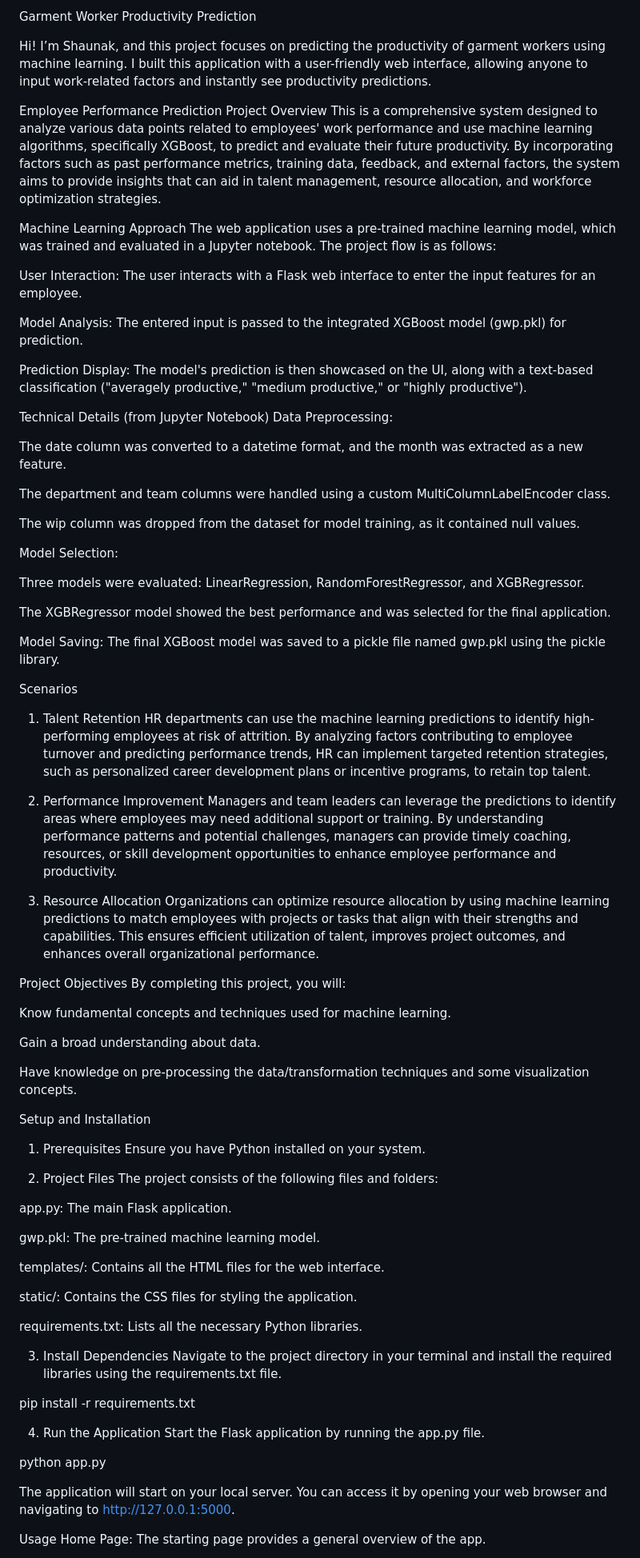
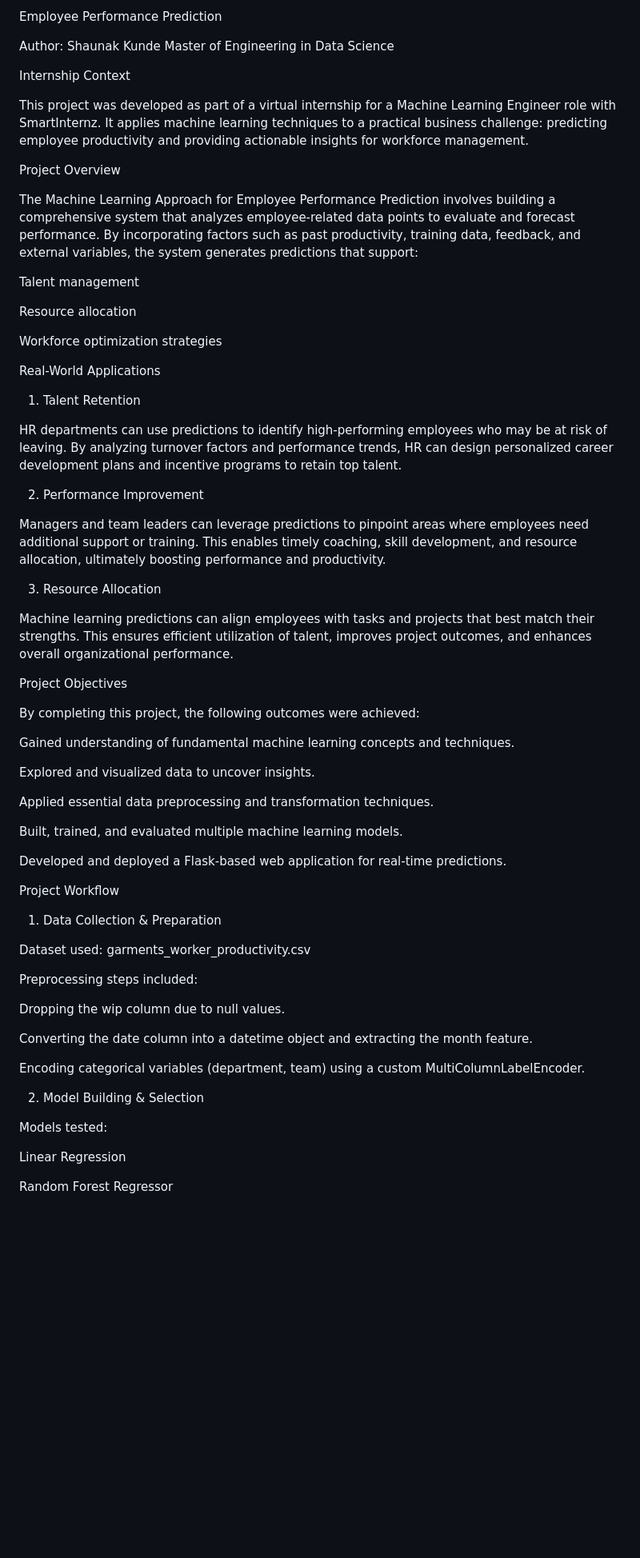
Before and after one commit to Shaunak-Kunde/SmartInternz-Internship-Machine-Learning-Engineer-Shaunak, a Markdown page: README.md, the part around the change printed below. Shown: that part at 80% size. Drawn GitHub-style; blank space fills up the shorter version.

```diff
--- a/README.md
+++ b/README.md
@@ -1,85 +1,68 @@
-Garment Worker Productivity Prediction
+Employee Performance Prediction
 
-Hi! I’m Shaunak, and this project focuses on predicting the productivity of garment workers using machine learning. I built this application with a user-friendly web interface, allowing anyone to input work-related factors and instantly see productivity predictions.
+Author:
+Shaunak Kunde
+Master of Engineering in Data Science
 
-Employee Performance Prediction
+Internship Context
+
+This project was developed as part of a virtual internship for a Machine Learning Engineer role with SmartInternz. It applies machine learning techniques to a practical business challenge: predicting employee productivity and providing actionable insights for workforce management.
+
 Project Overview
-This is a comprehensive system designed to analyze various data points related to employees' work performance and use machine learning algorithms, specifically XGBoost, to predict and evaluate their future productivity. By incorporating factors such as past performance metrics, training data, feedback, and external factors, the system aims to provide insights that can aid in talent management, resource allocation, and workforce optimization strategies.
 
-Machine Learning Approach
-The web application uses a pre-trained machine learning model, which was trained and evaluated in a Jupyter notebook. The project flow is as follows:
+The Machine Learning Approach for Employee Performance Prediction involves building a comprehensive system that analyzes employee-related data points to evaluate and forecast performance. By incorporating factors such as past productivity, training data, feedback, and external variables, the system generates predictions that support:
 
-User Interaction: The user interacts with a Flask web interface to enter the input features for an employee.
+Talent management
 
-Model Analysis: The entered input is passed to the integrated XGBoost model (gwp.pkl) for prediction.
+Resource allocation
 
-Prediction Display: The model's prediction is then showcased on the UI, along with a text-based classification ("averagely productive," "medium productive," or "highly productive").
+Workforce optimization strategies
 
-Technical Details (from Jupyter Notebook)
-Data Preprocessing:
+Real-World Applications
+1. Talent Retention
 
-The date column was converted to a datetime format, and the month was extracted as a new feature.
-
-The department and team columns were handled using a custom MultiColumnLabelEncoder class.
-
-The wip column was dropped from the dataset for model training, as it contained null values.
-
-Model Selection:
-
-Three models were evaluated: LinearRegression, RandomForestRegressor, and XGBRegressor.
-
-The XGBRegressor model showed the best performance and was selected for the final application.
-
-Model Saving: The final XGBoost model was saved to a pickle file named gwp.pkl using the pickle library.
-
-Scenarios
-1. Talent Retention
-HR departments can use the machine learning predictions to identify high-performing employees at risk of attrition. By analyzing factors contributing to employee turnover and predicting performance trends, HR can implement targeted retention strategies, such as personalized career development plans or incentive programs, to retain top talent.
+HR departments can use predictions to identify high-performing employees who may be at risk of leaving. By analyzing turnover factors and performance trends, HR can design personalized career development plans and incentive programs to retain top talent.
 
 2. Performance Improvement
-Managers and team leaders can leverage the predictions to identify areas where employees may need additional support or training. By understanding performance patterns and potential challenges, managers can provide timely coaching, resources, or skill development opportunities to enhance employee performance and productivity.
+
+Managers and team leaders can leverage predictions to pinpoint areas where employees need additional support or training. This enables timely coaching, skill development, and resource allocation, ultimately boosting performance and productivity.
 
 3. Resource Allocation
-Organizations can optimize resource allocation by using machine learning predictions to match employees with projects or tasks that align with their strengths and capabilities. This ensures efficient utilization of talent, improves project outcomes, and enhances overall organizational performance.
+
+Machine learning predictions can align employees with tasks and projects that best match their strengths. This ensures efficient utilization of talent, improves project outcomes, and enhances overall organizational performance.
 
 Project Objectives
-By completing this project, you will:
 
-Know fundamental concepts and techniques used for machine learning.
+By completing this project, the following outcomes were achieved:
 
-Gain a broad understanding about data.
+Gained understanding of fundamental machine learning concepts and techniques.
 
-Have knowledge on pre-processing the data/transformation techniques and some visualization concepts.
+Explored and visualized data to uncover insights.
 
-Setup and Installation
-1. Prerequisites
-Ensure you have Python installed on your system.
+Applied essential data preprocessing and transformation techniques.
 
-2. Project Files
-The project consists of the following files and folders:
+Built, trained, and evaluated multiple machine learning models.
 
-app.py: The main Flask application.
+Developed and deployed a Flask-based web application for real-time predictions.
 
-gwp.pkl: The pre-trained machine learning model.
+Project Workflow
+1. Data Collection & Preparation
 
-templates/: Contains all the HTML files for the web interface.
+Dataset used: garments_worker_productivity.csv
 
-static/: Contains the CSS files for styling the application.
+Preprocessing steps included:
 
-requirements.txt: Lists all the necessary Python libraries.
+Dropping the wip column due to null values.
 
-3. Install Dependencies
-Navigate to the project directory in your terminal and install the required libraries using the requirements.txt file.
+Converting the date column into a datetime object and extracting the month feature.
 
-pip install -r requirements.txt
+Encoding categorical variables (department, team) using a custom MultiColumnLabelEncoder.
 
-4. Run the Application
-Start the Flask application by running the app.py file.
+2. Model Building & Selection
 
-python app.py
+Models tested:
 
-The application will start on your local server. You can access it by opening your web browser and navigating to http://127.0.0.1:5000.
+Linear Regression
 
-Usage
-Home Page: The starting page provides a general overview of the app.
+Random Forest Regressor
 
```
Also changed, not shown: other parts of README.md (+18 -4 lines).
